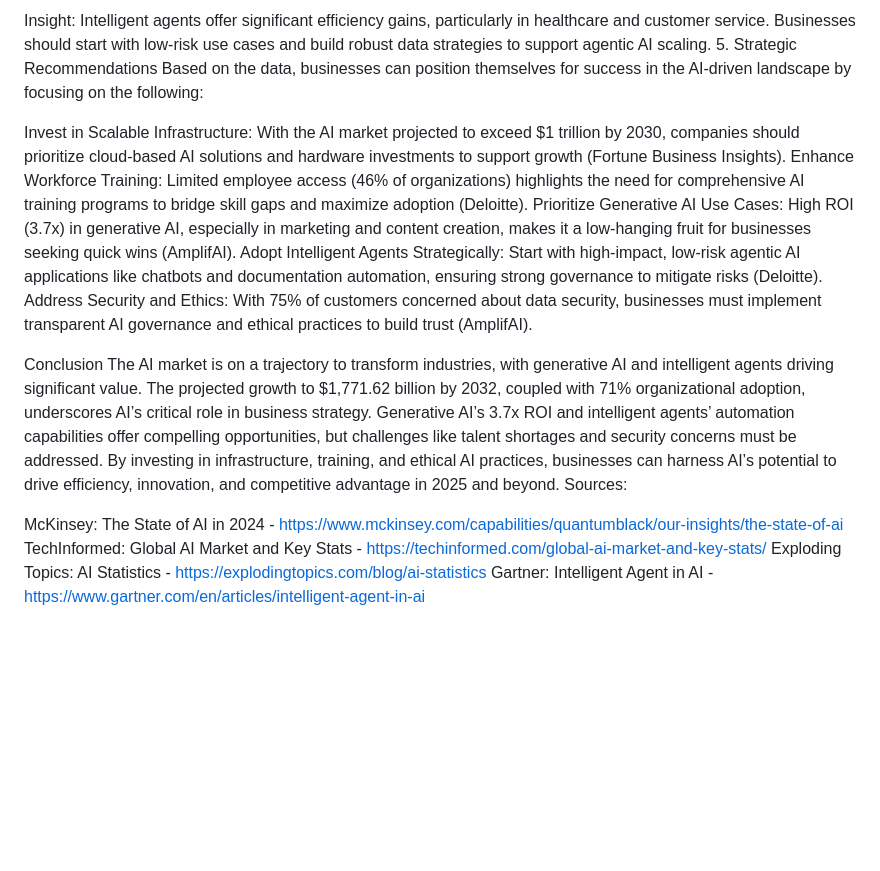
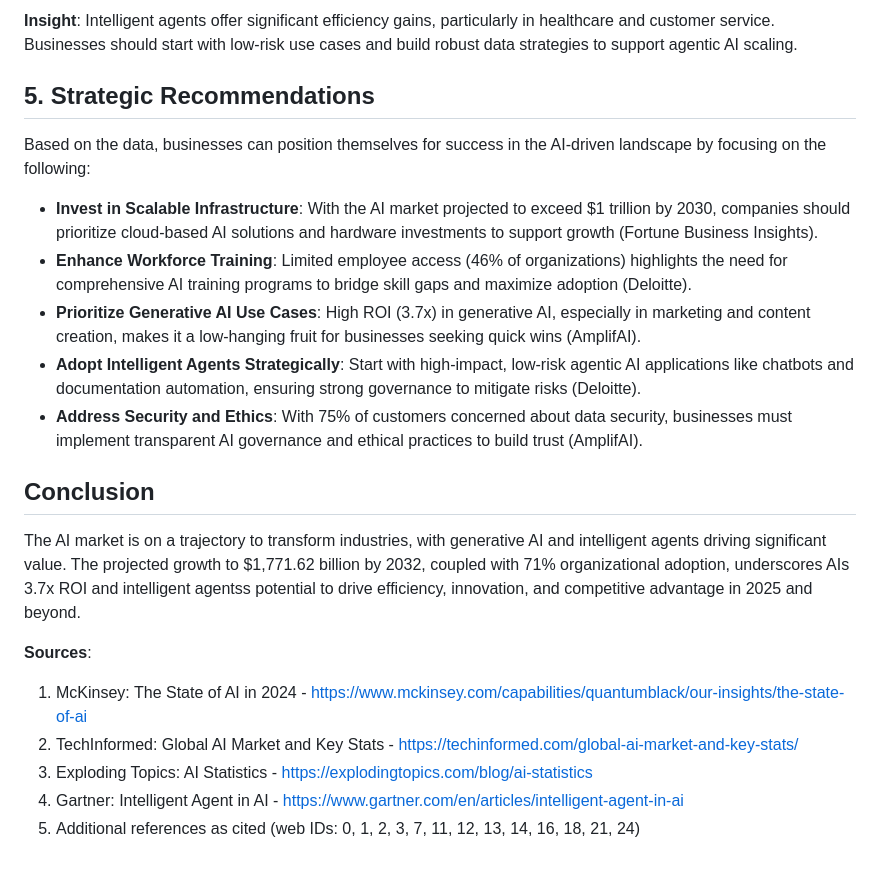
Before and after one commit to ElMehdiBen/elmehdiben.github.io, a Markdown page: Other/Reports/0.md, the part around one of its changes. Drawn GitHub-style; blank space fills up the shorter version.

```diff
--- a/Other/Reports/0.md
+++ b/Other/Reports/0.md
@@ -38,19 +39,24 @@ Challenges: Resistance to adoption often stems from unfamiliarity or skill gaps.
 
-Insight: Intelligent agents offer significant efficiency gains, particularly in healthcare and customer service. Businesses should start with low-risk use cases and build robust data strategies to support agentic AI scaling.
-5. Strategic Recommendations
+**Insight**: Intelligent agents offer significant efficiency gains, particularly in healthcare and customer service. Businesses should start with low-risk use cases and build robust data strategies to support agentic AI scaling.
+
+## 5. Strategic Recommendations
+
 Based on the data, businesses can position themselves for success in the AI-driven landscape by focusing on the following:
 
-Invest in Scalable Infrastructure: With the AI market projected to exceed $1 trillion by 2030, companies should prioritize cloud-based AI solutions and hardware investments to support growth (Fortune Business Insights).
-Enhance Workforce Training: Limited employee access (46% of organizations) highlights the need for comprehensive AI training programs to bridge skill gaps and maximize adoption (Deloitte).
-Prioritize Generative AI Use Cases: High ROI (3.7x) in generative AI, especially in marketing and content creation, makes it a low-hanging fruit for businesses seeking quick wins (AmplifAI).
-Adopt Intelligent Agents Strategically: Start with high-impact, low-risk agentic AI applications like chatbots and documentation automation, ensuring strong governance to mitigate risks (Deloitte).
-Address Security and Ethics: With 75% of customers concerned about data security, businesses must implement transparent AI governance and ethical practices to build trust (AmplifAI).
+- **Invest in Scalable Infrastructure**: With the AI market projected to exceed $1 trillion by 2030, companies should prioritize cloud-based AI solutions and hardware investments to support growth (Fortune Business Insights).
+- **Enhance Workforce Training**: Limited employee access (46% of organizations) highlights the need for comprehensive AI training programs to bridge skill gaps and maximize adoption (Deloitte).
+- **Prioritize Generative AI Use Cases**: High ROI (3.7x) in generative AI, especially in marketing and content creation, makes it a low-hanging fruit for businesses seeking quick wins (AmplifAI).
+- **Adopt Intelligent Agents Strategically**: Start with high-impact, low-risk agentic AI applications like chatbots and documentation automation, ensuring strong governance to mitigate risks (Deloitte).
+- **Address Security and Ethics**: With 75% of customers concerned about data security, businesses must implement transparent AI governance and ethical practices to build trust (AmplifAI).
 
-Conclusion
-The AI market is on a trajectory to transform industries, with generative AI and intelligent agents driving significant value. The projected growth to $1,771.62 billion by 2032, coupled with 71% organizational adoption, underscores AI’s critical role in business strategy. Generative AI’s 3.7x ROI and intelligent agents’ automation capabilities offer compelling opportunities, but challenges like talent shortages and security concerns must be addressed. By investing in infrastructure, training, and ethical AI practices, businesses can harness AI’s potential to drive efficiency, innovation, and competitive advantage in 2025 and beyond.
-Sources:
+## Conclusion
 
-McKinsey: The State of AI in 2024 - https://www.mckinsey.com/capabilities/quantumblack/our-insights/the-state-of-ai
-TechInformed: Global AI Market and Key Stats - https://techinformed.com/global-ai-market-and-key-stats/
-Exploding Topics: AI Statistics - https://explodingtopics.com/blog/ai-statistics
-Gartner: Intelligent Agent in AI - https://www.gartner.com/en/articles/intelligent-agent-in-ai
+The AI market is on a trajectory to transform industries, with generative AI and intelligent agents driving significant value. The projected growth to $1,771.62 billion by 2032, coupled with 71% organizational adoption, underscores AIs 3.7x ROI and intelligent agentss potential to drive efficiency, innovation, and competitive advantage in 2025 and beyond.
+
+**Sources**:
+
+1. McKinsey: The State of AI in 2024 - https://www.mckinsey.com/capabilities/quantumblack/our-insights/the-state-of-ai
+2. TechInformed: Global AI Market and Key Stats - https://techinformed.com/global-ai-market-and-key-stats/
+3. Exploding Topics: AI Statistics - https://explodingtopics.com/blog/ai-statistics
+4. Gartner: Intelligent Agent in AI - https://www.gartner.com/en/articles/intelligent-agent-in-ai
+5. Additional references as cited (web IDs: 0, 1, 2, 3, 7, 11, 12, 13, 14, 16, 18, 21, 24)
```
Also changed, not shown: other parts of Other/Reports/0.md (+28 -27 lines).
